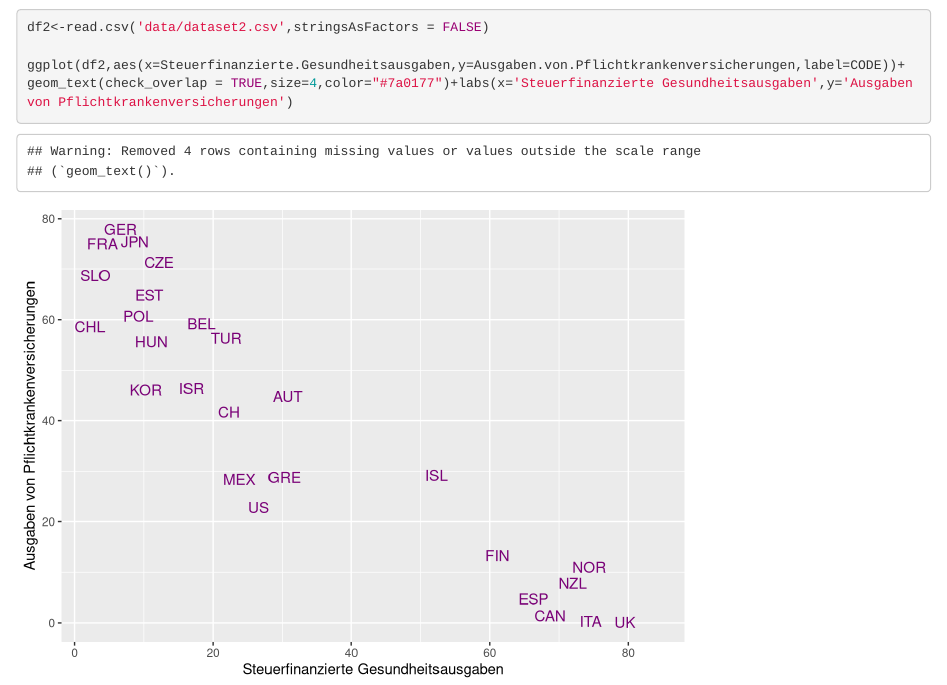
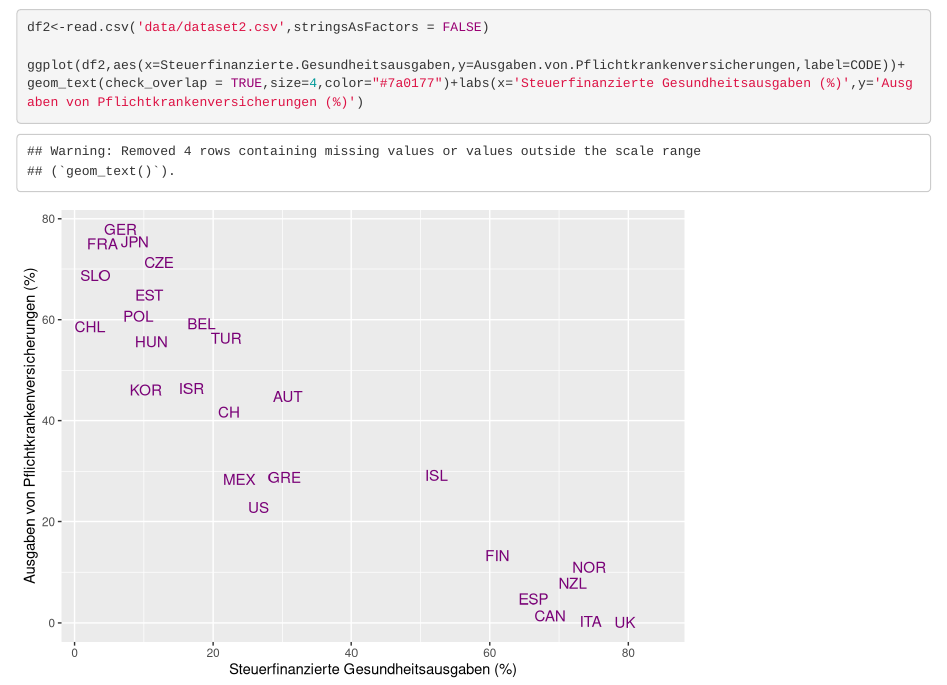
Before and after one commit to clementlefevre/Health_Politics_Design, an R Markdown document (world_bank_charts1.Rmd): the page in a window 1100 px wide, from 2630 px down. Rendered offline with R 4.5, knitr and Pandoc, with nearby package versions.

Commit message:
add label percent

````diff
--- a/world_bank_charts1.Rmd
+++ b/world_bank_charts1.Rmd
@@ -67,6 +67,6 @@ ggplot(data=gato ,aes(x=year,y=log(expenditure),colour=(Country.Name)))+theme_mi
 ```{r}
 df2<-read.csv('data/dataset2.csv',stringsAsFactors = FALSE)
 
-ggplot(df2,aes(x=Steuerfinanzierte.Gesundheitsausgaben,y=Ausgaben.von.Pflichtkrankenversicherungen,label=CODE))+  geom_text(check_overlap = TRUE,size=4,color="#7a0177")+labs(x='Steuerfinanzierte Gesundheitsausgaben',y='Ausgaben von Pflichtkrankenversicherungen')
+ggplot(df2,aes(x=Steuerfinanzierte.Gesundheitsausgaben,y=Ausgaben.von.Pflichtkrankenversicherungen,label=CODE))+  geom_text(check_overlap = TRUE,size=4,color="#7a0177")+labs(x='Steuerfinanzierte Gesundheitsausgaben (%)',y='Ausgaben von Pflichtkrankenversicherungen (%)')
 
 ```
````
Also changed, not shown: world_bank_charts1.html, world_bank_charts1.nb.html.
